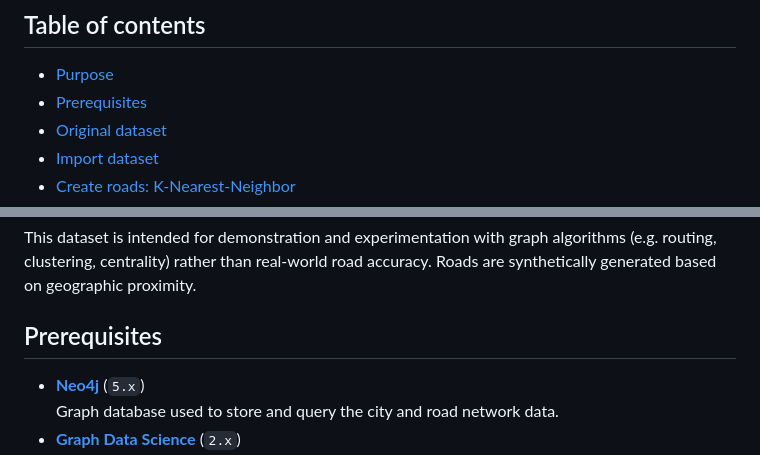
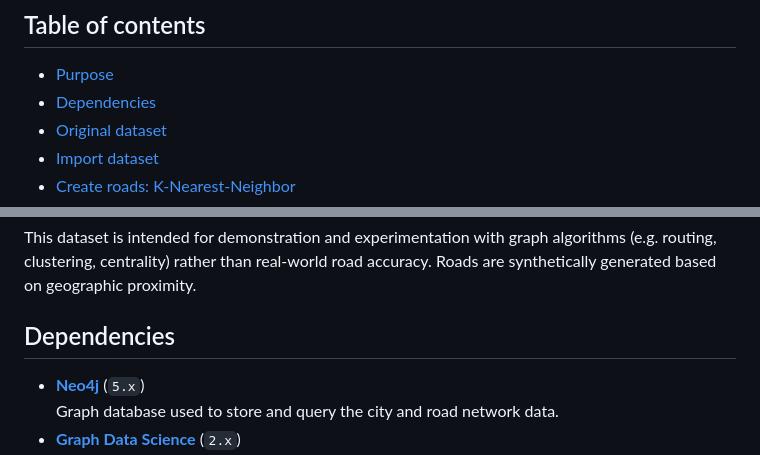
Before and after one commit to DataScientest-Studio/oct25_bde_holiday_itinerary, a Markdown page: docs/cities-roads-dataset.md, 2 parts joined by grey strips. GitHub-like rendering.

```diff
--- a/docs/cities-roads-dataset.md
+++ b/docs/cities-roads-dataset.md
@@ -3,7 +3,7 @@
 ## Table of contents
 
 - [Purpose](#purpose)
-- [Prerequisites](#prerequisites)
+- [Dependencies](#dependencies)
 - [Original dataset](#original-dataset)
 - [Import dataset](#import-dataset)
 - [Create roads: K-Nearest-Neighbor](#create-roads-k-nearest-neighbor)
@@ -17,7 +17,7 @@ This dataset is intended for demonstration and experimentation with graph algori
 (e.g. routing, clustering, centrality) rather than real-world road accuracy.
 Roads are synthetically generated based on geographic proximity.
 
-## Prerequisites
+## Dependencies
 
 - **[Neo4j](https://neo4j.com/)** (`5.x`)\
   Graph database used to store and query the city and road network data.
```
Also changed, not shown: docs/data-import.md (+3 -0 lines).
